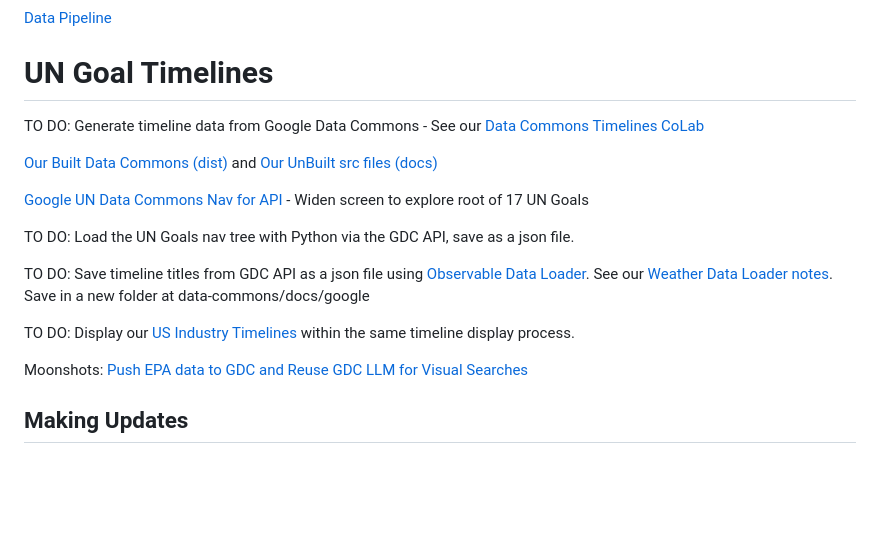
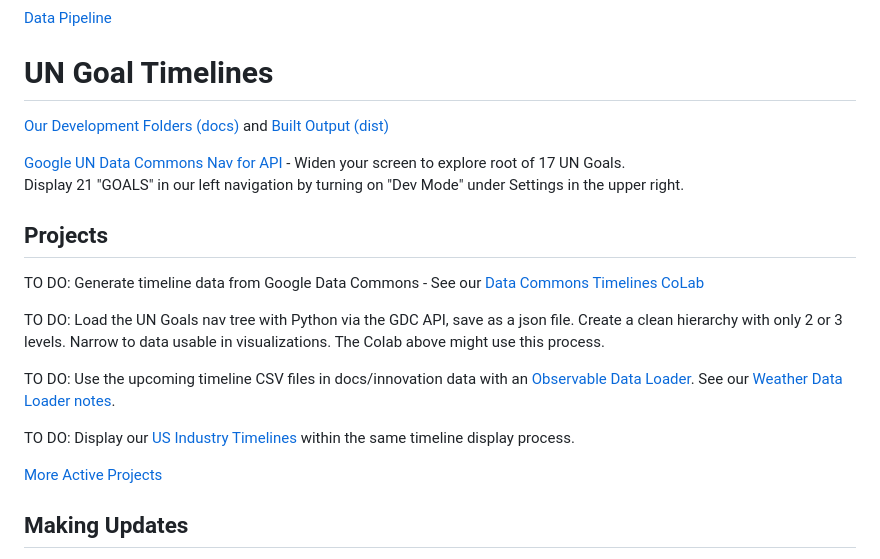
Before and after one commit to vpriya22/data-commons, a Markdown page: README.md, the part around the change. GitHub-like rendering; blank space fills up the shorter version.

Commit message:
Cleanup to do list

```diff
--- a/README.md
+++ b/README.md
@@ -1,15 +1,18 @@
 [Data Pipeline](../data-pipeline/)
 # UN Goal Timelines
 
+[Our Development Folders (docs)](docs/) and [Built Output (dist)](dist/)
+
+[Google UN Data Commons Nav for API](https://datacommons.org/tools/statvar#s=dc%2Fs%2FUnitedNationsUn&d=dc%2Fd%2FUnitedNationsUn_SdgIndicatorsDatabase) - Widen your screen to explore root of 17 UN Goals.
+Display 21 "GOALS" in our left navigation by turning on "Dev Mode" under Settings in the upper right.
+
+## Projects
+
 TO DO: Generate timeline data from Google Data Commons - See our [Data Commons Timelines CoLab](https://colab.research.google.com/drive/1PF8wojIOHxDCdmadsAdkpHnb-An1ymEh?usp=sharing)
 
-[Our Built Data Commons (dist)](dist/) and [Our UnBuilt src files (docs)](docs/)
+TO DO: Load the UN Goals nav tree with Python via the GDC API, save as a json file. Create a clean hierarchy with only 2 or 3 levels. Narrow to data usable in visualizations. The Colab above might use this process.
 
-[Google UN Data Commons Nav for API](https://datacommons.org/tools/statvar#s=dc%2Fs%2FUnitedNationsUn&d=dc%2Fd%2FUnitedNationsUn_SdgIndicatorsDatabase) - Widen screen to explore root of 17 UN Goals
-
-TO DO: Load the UN Goals nav tree with Python via the GDC API, save as a json file.
-
-TO DO: Save timeline titles from GDC API as a json file using [Observable Data Loader](https://observablehq.com/framework/loaders). See our [Weather Data Loader notes](docs/air/). Save in a new folder at data-commons/docs/google
+TO DO: Use the upcoming timeline CSV files in docs/innovation data with an [Observable Data Loader](https://observablehq.com/framework/loaders). See our [Weather Data Loader notes](docs/air/).
 
 TO DO: Display our [US Industry Timelines](../data-pipeline/timelines/) within the same timeline display process.
 
@@ -18,7 +21,9 @@ TO DO: Display our [US Industry Timelines](../data-pipeline/timelines/) within t
 <!--
 	TO DO: Display all 17 Global Goal indicator lines on one large 30-year timeline chart with projections.<br><br>
 -->
-Moonshots: [Push EPA data to GDC and Reuse GDC LLM for Visual Searches](../../localsite/info/data/datacommons/)
+
+[More Active Projects](/projects)
+
 
 ## Making Updates
 
```
